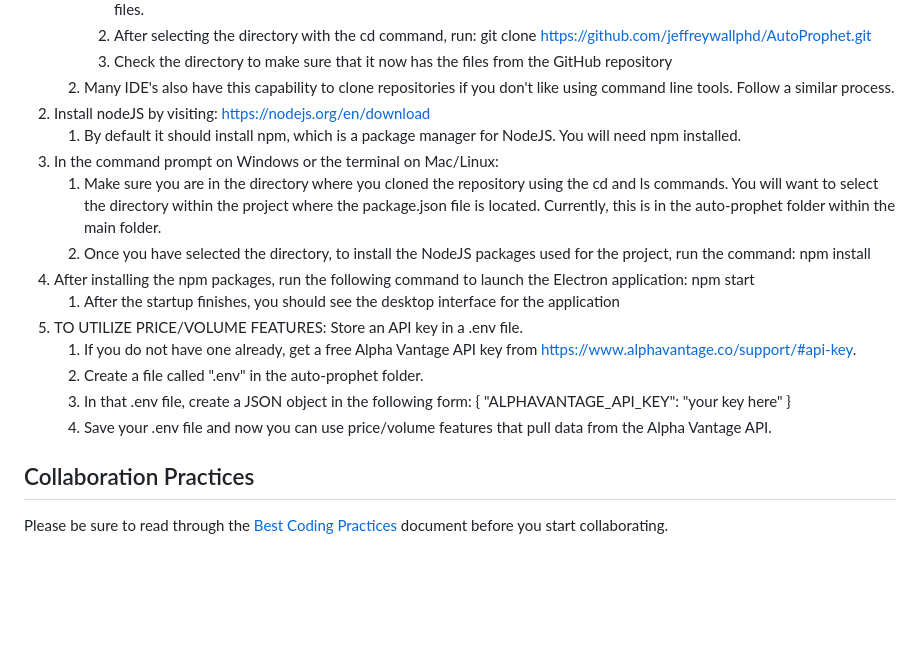
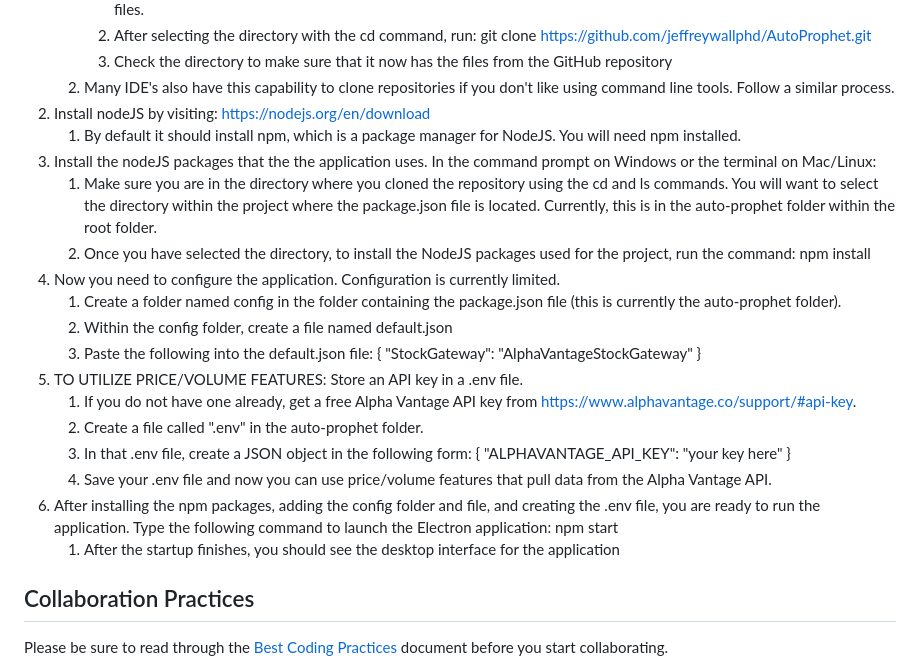
Before and after one commit to jeffreywallphd/AutoProphet, a Markdown page: README.md, the part around the change. Drawn GitHub-style; blank space fills up the shorter version.

Commit message:
changed README to include instructions for adding configuration file

```diff
--- a/README.md
+++ b/README.md
@@ -23,11 +23,13 @@ To begin contributing to the repository:
    2. Many IDE's also have this capability to clone repositories if you don't like using command line tools. Follow a similar process.
 2. Install nodeJS by visiting: https://nodejs.org/en/download
    1. By default it should install npm, which is a package manager for NodeJS. You will need npm installed.
-3. In the command prompt on Windows or the terminal on Mac/Linux:
-   1. Make sure you are in the directory where you cloned the repository using the cd and ls commands. You will want to select the directory within the project where the package.json file is located. Currently, this is in the auto-prophet folder within the main folder.
+3. Install the nodeJS packages that the the application uses. In the command prompt on Windows or the terminal on Mac/Linux:
+   1. Make sure you are in the directory where you cloned the repository using the cd and ls commands. You will want to select the directory within the project where the package.json file is located. Currently, this is in the auto-prophet folder within the root folder.
    2. Once you have selected the directory, to install the NodeJS packages used for the project, run the command: npm install
-4. After installing the npm packages, run the following command to launch the Electron application: npm start
-   1. After the startup finishes, you should see the desktop interface for the application
+4. Now you need to configure the application. Configuration is currently limited.
+   1. Create a folder named config in the folder containing the package.json file (this is currently the auto-prophet folder).
+   2. Within the config folder, create a file named default.json
+   3. Paste the following into the default.json file: { "StockGateway": "AlphaVantageStockGateway" }
 5. TO UTILIZE PRICE/VOLUME FEATURES: Store an API key in a .env file.
    1. If you do not have one already, get a free Alpha Vantage API key from https://www.alphavantage.co/support/#api-key.
    2. Create a file called ".env" in the auto-prophet folder.
@@ -36,6 +38,8 @@ To begin contributing to the repository:
             "ALPHAVANTAGE_API_KEY": "your key here"
         }
    4. Save your .env file and now you can use price/volume features that pull data from the Alpha Vantage API.
+6. After installing the npm packages, adding the config folder and file, and creating the .env file, you are ready to run the application. Type the following command to launch the Electron application: npm start
+   1. After the startup finishes, you should see the desktop interface for the application
 
 ## Collaboration Practices
 Please be sure to read through the [Best Coding Practices](BestCodingPractices.md) document before you start collaborating.
```
